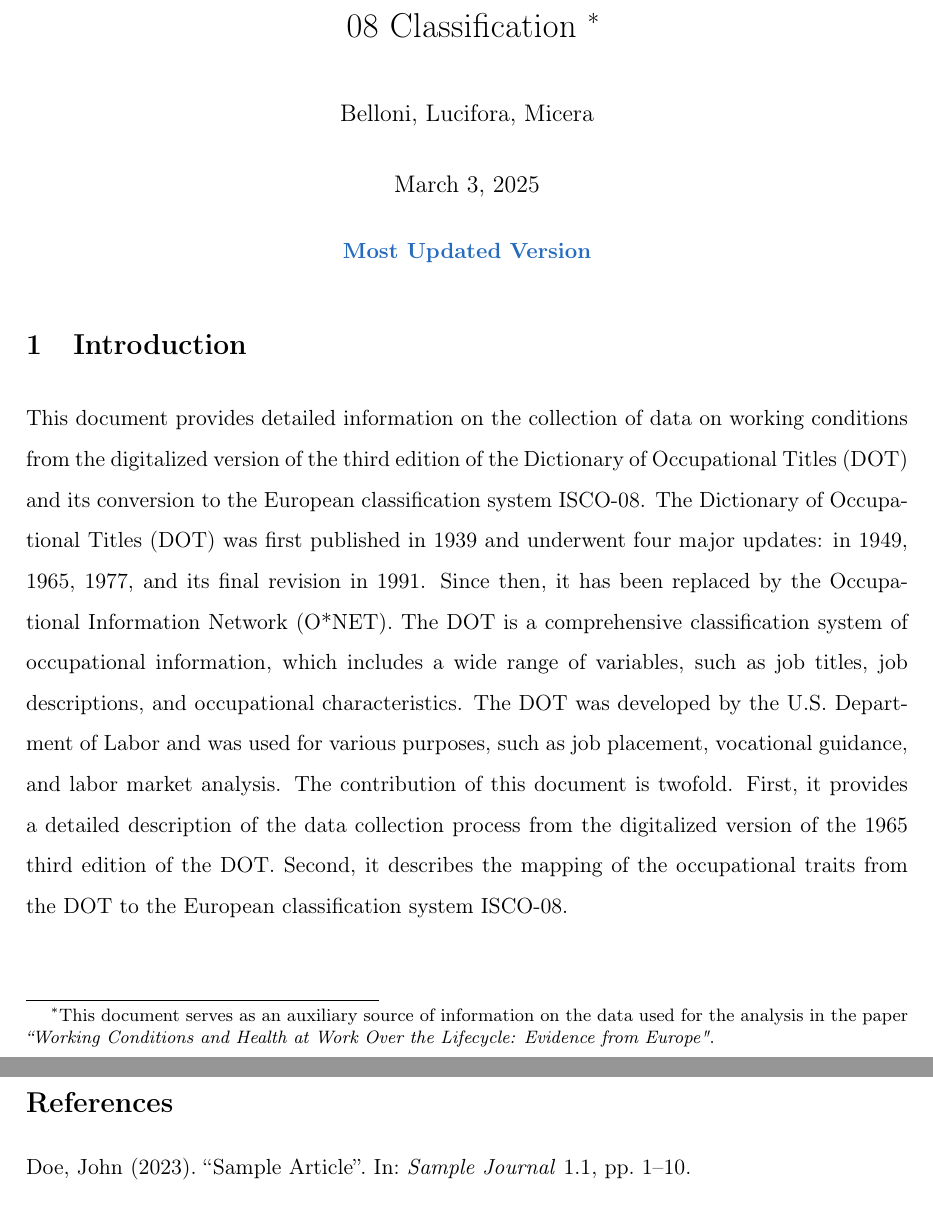
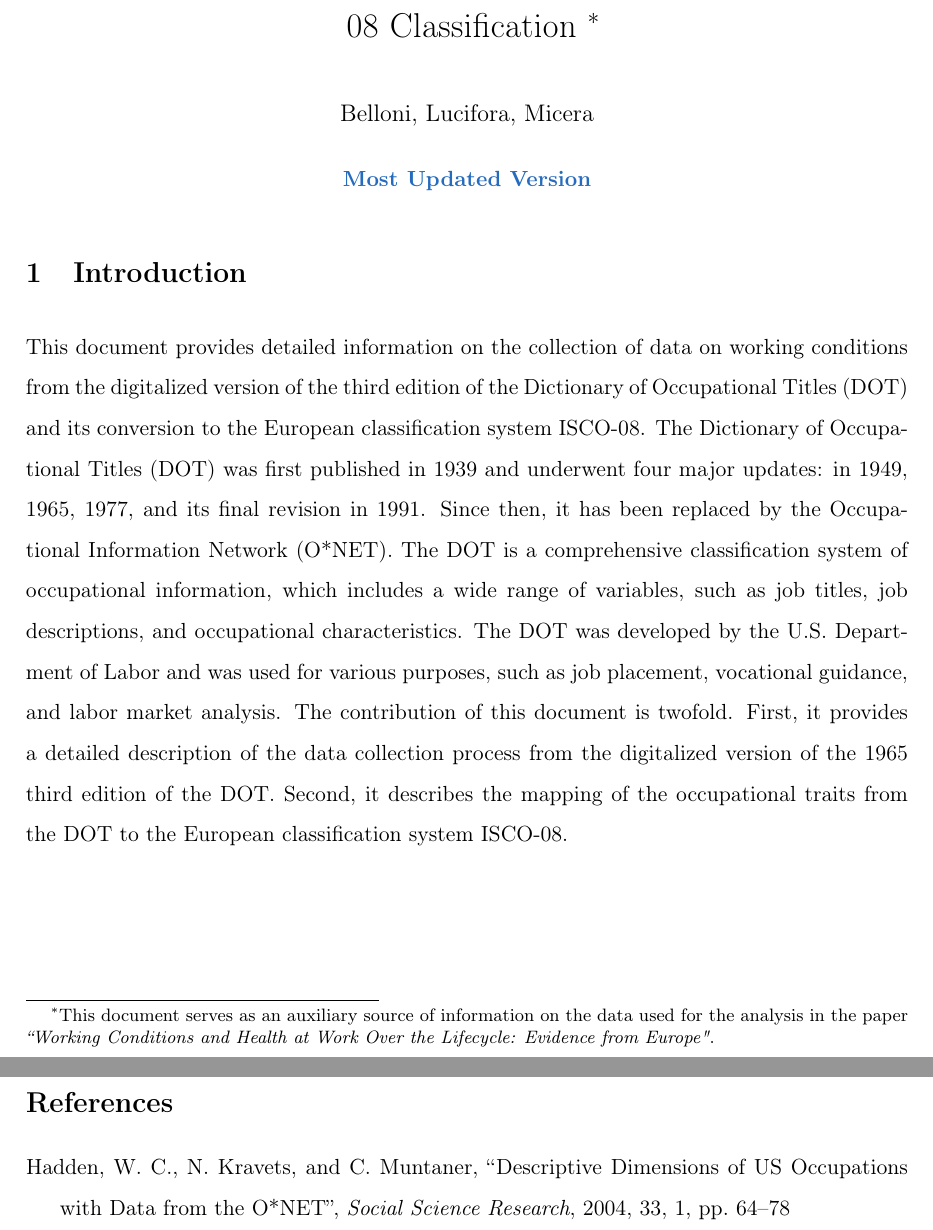
Before and after one commit to paolomicera/DOT3rd-ISCO08, a LaTeX document (main.tex, which reads DOT.bib): two parts of pages 1 and 2 of 2, joined at a grey line, cut so that both start at the same text. Compiled offline with pdfLaTeX.

Commit message:
load the dot.bib and gitignore

```diff
--- /dev/null
+++ b/DOT.bib
@@ -0,0 +1,9 @@
+@article{haddenDescriptiveDimensionsUS2004,
+  title = {Descriptive Dimensions of {{US}} Occupations with Data from the {{O}}*{{NET}}},
+  author = {Hadden, Wilbur C. and Kravets, Nataliya and Muntaner, Carles},
+  year = {2004},
+  month = mar,
+  journal = {Social Science Research},
+  volume = {33},
+  number = {1},
+  pages = {64--78},
--- a/main.tex
+++ b/main.tex
@@ -16,21 +16,23 @@
 \usepackage{subcaption}
 \usepackage{minibox}
 \usepackage[
-    natbib=true,
+    natbib=true,          % Usa citazioni in stile author-year
     bibencoding=inputenc,
-    bibstyle=authoryear-ibid,
-    citestyle=authoryear-comp,
-    maxcitenames=3,
-    maxbibnames=10,
+    bibstyle=authoryear,  % Stile bibliografico autore-anno
+    citestyle=authoryear,
+    maxcitenames=3,       % Mostra massimo 3 autori prima di usare "et al."
+    maxbibnames=10,       % Mostra fino a 10 autori in bibliografia
     useprefix=false,
-    sortcites=true,
-    backend=biber
+    sorting=nyt,          % Ordina per autore, anno, titolo
+    giveninits=true,      % Usa le iniziali per i nomi propri
+    backend=biber         % Usa Biber invece di BibTeX
 ]{biblatex}
+
 
 \AtBeginDocument{\toggletrue{blx@useprefix}}
 \AtBeginBibliography{\togglefalse{blx@useprefix}}
 \setlength{\bibitemsep}{1.5ex}
-\addbibresource{refs.bib}
+\addbibresource{DOT.bib}
 
 \usepackage[unicode=true]{hyperref}
 \hypersetup{
@@ -43,7 +45,27 @@
     runcolor=black,
     urlcolor=NavyBlue
 }
-
+\renewbibmacro*{author}{%
+    \printnames{author}%
+    \setunit{\addcomma\space}%
+}
+\renewcommand*{\newunitpunct}{\addcomma\space}
+\renewbibmacro*{in:}{}
+\DeclareBibliographyDriver{article}{%
+    \usebibmacro{author}%
+    \usebibmacro{title}%
+    \newunit
+    \printfield{journaltitle}%
+    \setunit{\addcomma\space}%
+    \printfield{year}%
+    \setunit{\addcomma\space}%
+    \printfield{volume}%
+    \setunit{\addcomma\space}%
+    \printfield{number}%
+    \setunit{\addcomma\space}%
+    \printfield{pages}%
+    \newunit
+}
 \widowpenalty=10000
 \clubpenalty=10000
 
@@ -55,7 +77,8 @@
 
 \author{Belloni, Lucifora, Micera}
 
-\date{\today}
+\date{}
+
 
 \begin{document}
 
```
Also changed, not shown: main.bbl, main.pdf, DOT.bib (7 more changed lines), 8 other files.
